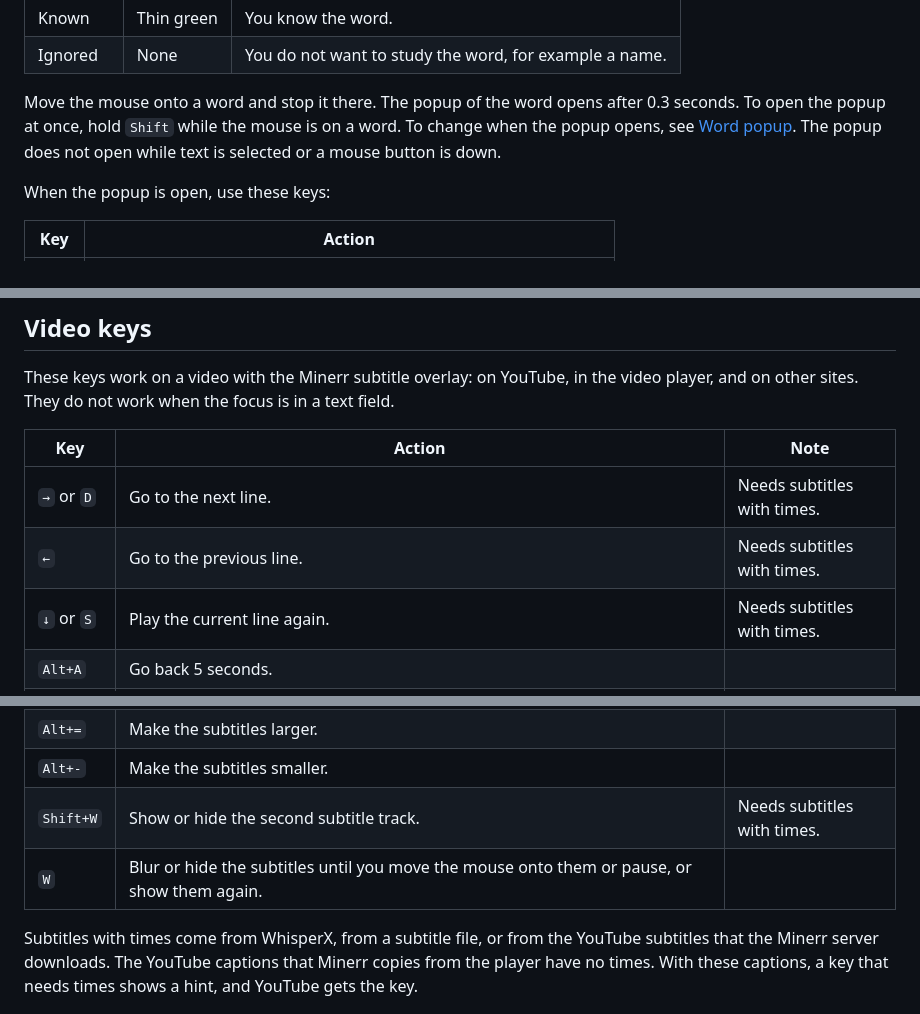
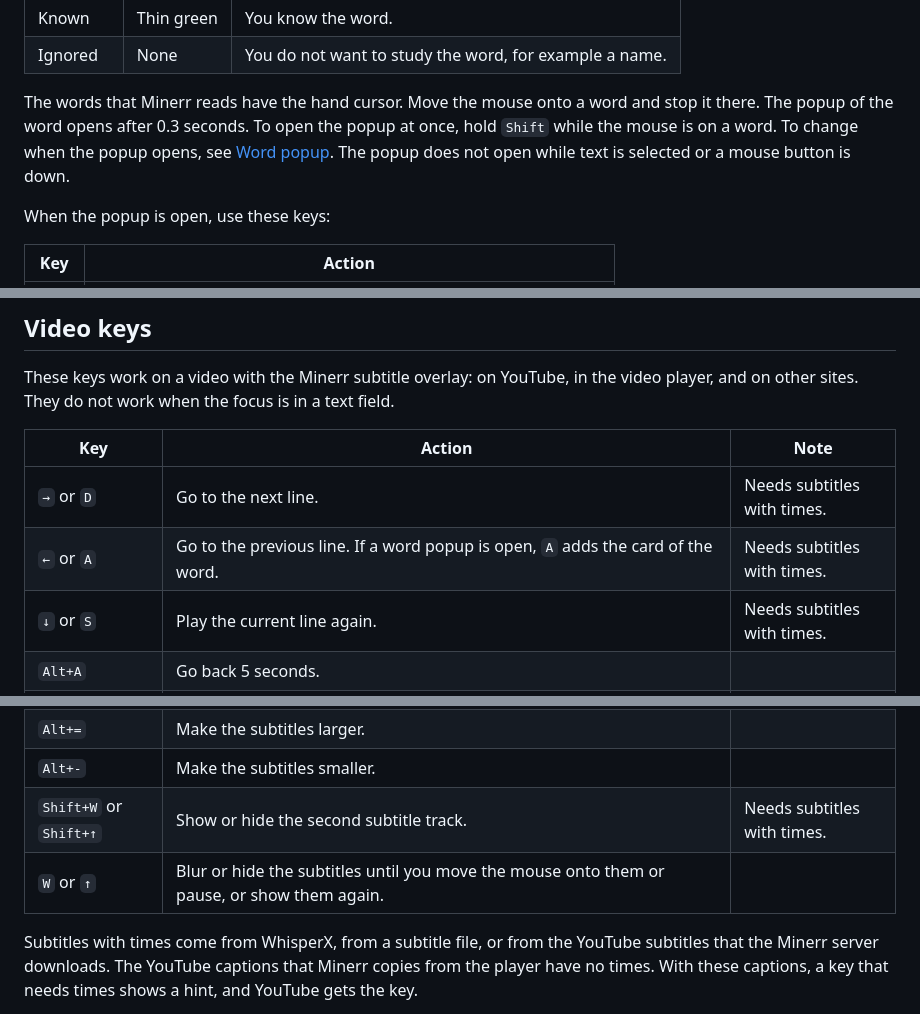
Before and after one commit to haziqhilmismail/minerr, a Markdown page: README.md, 3 parts joined by grey strips. Drawn GitHub-style.

Commit message:
Document the keys, the card format, the slider and the cursor

```diff
--- a/README.md
+++ b/README.md
@@ -117,7 +117,7 @@ Each word of the page then gets an underline. The Minerr subtitle overlay and th
 | Known | Thin green | You know the word. |
 | Ignored | None | You do not want to study the word, for example a name. |
 
-Move the mouse onto a word and stop it there. The popup of the word opens after 0.3 seconds. To open the popup at once, hold `Shift` while the mouse is on a word. To change when the popup opens, see [Word popup](#word-popup). The popup does not open while text is selected or a mouse button is down.
+The words that Minerr reads have the hand cursor. Move the mouse onto a word and stop it there. The popup of the word opens after 0.3 seconds. To open the popup at once, hold `Shift` while the mouse is on a word. To change when the popup opens, see [Word popup](#word-popup). The popup does not open while text is selected or a mouse button is down.
 
 When the popup is open, use these keys:
 
@@ -480,7 +481,7 @@ These keys work on a video with the Minerr subtitle overlay: on YouTube, in the
 | Key | Action | Note |
 | --- | --- | --- |
 | `→` or `D` | Go to the next line. | Needs subtitles with times. |
-| `←` | Go to the previous line. | Needs subtitles with times. |
+| `←` or `A` | Go to the previous line. If a word popup is open, `A` adds the card of the word. | Needs subtitles with times. |
 | `↓` or `S` | Play the current line again. | Needs subtitles with times. |
 | `Alt+A` | Go back 5 seconds. | |
 | `Alt+D` | Go forward 5 seconds. | |
@@ -494,8 +495,8 @@ These keys work on a video with the Minerr subtitle overlay: on YouTube, in the
 | `Alt+I` | Show the subtitles 0.1 seconds earlier. | Needs subtitles with times. |
 | `Alt+=` | Make the subtitles larger. | |
 | `Alt+-` | Make the subtitles smaller. | |
-| `Shift+W` | Show or hide the second subtitle track. | Needs subtitles with times. |
-| `W` | Blur or hide the subtitles until you move the mouse onto them or pause, or show them again. | |
+| `Shift+W` or `Shift+↑` | Show or hide the second subtitle track. | Needs subtitles with times. |
+| `W` or `↑` | Blur or hide the subtitles until you move the mouse onto them or pause, or show them again. | |
 
 Subtitles with times come from WhisperX, from a subtitle file, or from the YouTube subtitles that the Minerr server downloads. The YouTube captions that Minerr copies from the player have no times. With these captions, a key that needs times shows a hint, and YouTube gets the key.
 
```
Also changed, not shown: other parts of README.md (+1 -0 lines).
